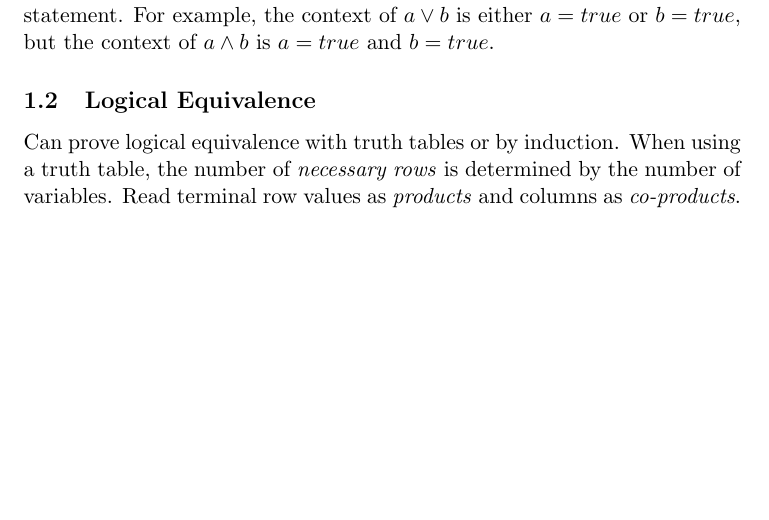
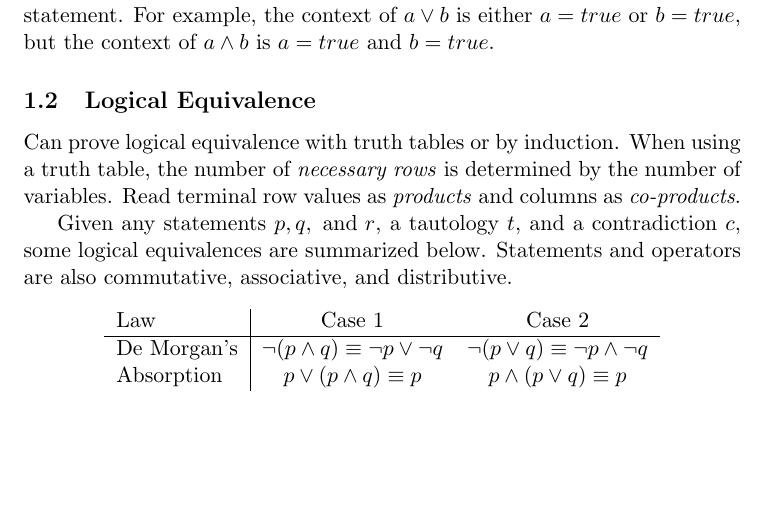
Before and after one commit to xjtian/class_notes, a LaTeX document (CMSC250/propositional.tex): part of page 1 of 2 before the commit and part of page 1 of 3 after it, cut so that both start at the same text, the shorter picture padded with empty space. Compiled offline with pdfLaTeX.

Commit message:
Updated 250 logic notes with textbook

```diff
--- a/CMSC250/propositional.tex
+++ b/CMSC250/propositional.tex
@@ -62,6 +62,15 @@ breaklines=true
 	\subsection{Logical Equivalence}
 		Can prove logical equivalence with truth tables or by induction. When using a truth table, the number of \textit{necessary rows} is determined by the number of variables. Read terminal row values as \textit{products} and columns as \textit{co-products}.
 
+		Given any statements $p,q,\text{ and } r$, a tautology $t$, and a contradiction $c$, some logical equivalences are summarized below. Statements and operators are also commutative, associative, and distributive.
+		\begin{center}
+		\begin{tabular}{l|cc}
+			Law			&	Case 1			&	Case 2\\\hline
+			De Morgan's	& $\lnot(p\wedge q)\equiv \lnot p\vee \lnot q$ & $\lnot(p\vee q)\equiv\lnot p\wedge\lnot q$\\
+			Absorption	& $p\vee(p\wedge q)\equiv p$	& $p\wedge(p\vee q)\equiv p$
+		\end{tabular}
+		\end{center}
+
 \section{Logical Implication}
 	\textbf{Logical implication} is a \textit{directional} operator that points from an antecedant, or hypothesis, to a necessary condition, or conclusion. Implication captures the notion of an action depending on the success or failure of another action (If it rains, then I bring an umbrella).
 	\begin{equation}
```
Also changed, not shown: CMSC250/propositional.tex (10 more changed lines).
